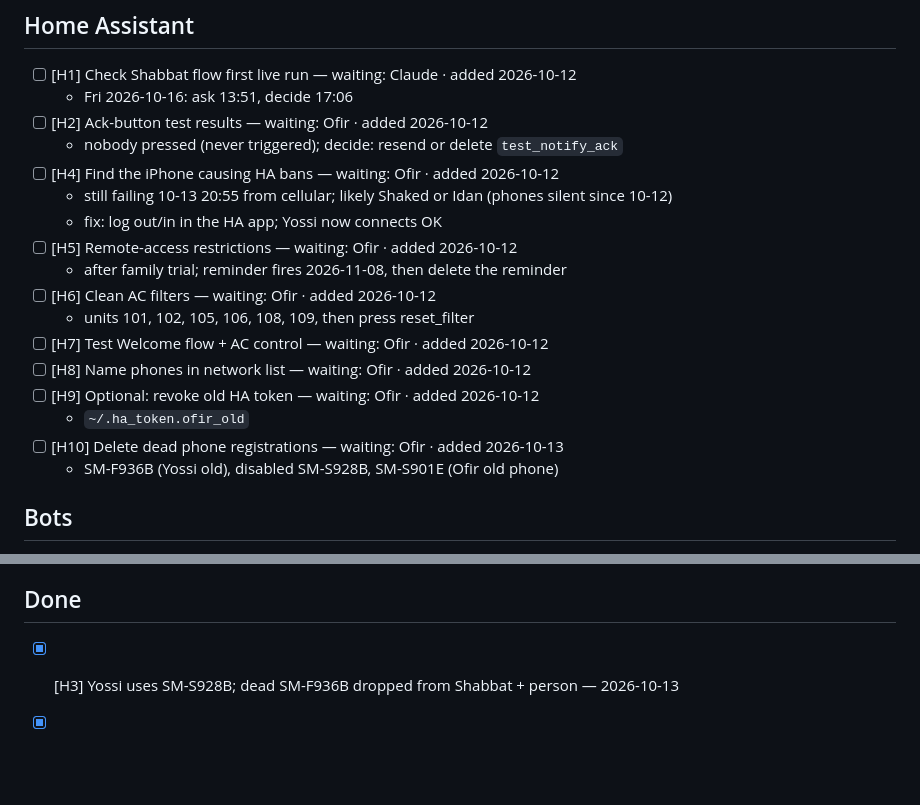
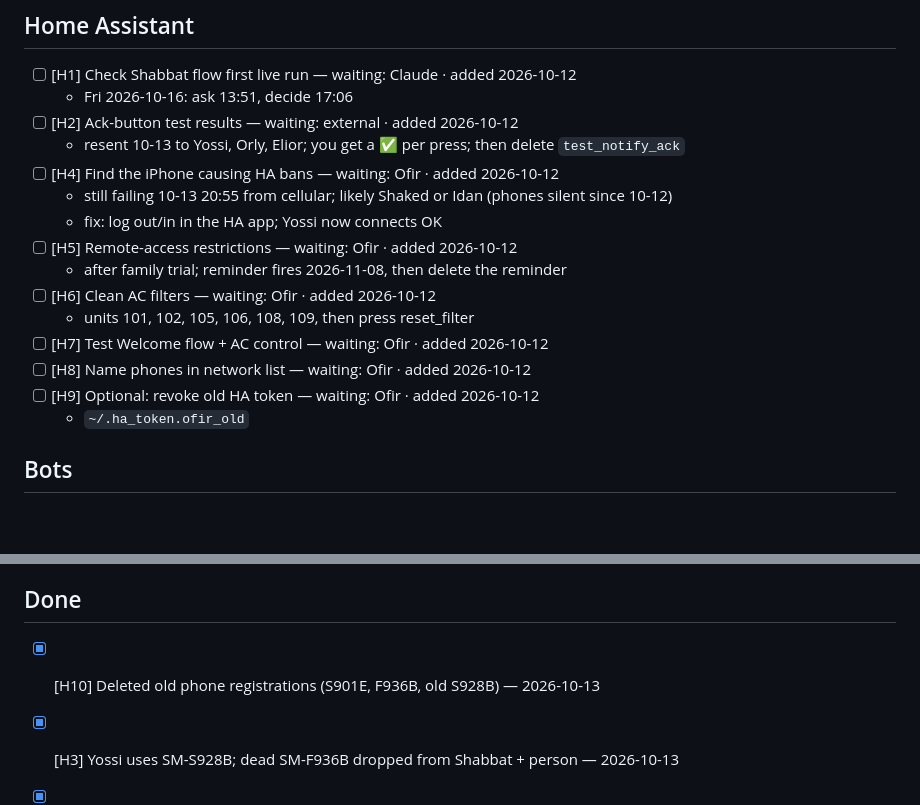
Before and after one commit to hadadofir/my-claude, a Markdown page: TASKS.md, 2 parts joined by grey strips. GitHub-like rendering; blank space fills up the shorter version.

Commit message:
Tasks: close H10, H2 resent
Co-Authored-By: Claude Opus 5.5 <noreply@anthropic.com>

```diff
--- a/TASKS.md
+++ b/TASKS.md
@@ -24,8 +24,8 @@ renumbered. Closed tasks move to **Done** (keeping their ID) with their close da
 ## Home Assistant
 - [ ] [H1] Check Shabbat flow first live run — waiting: Claude · added 2026-10-12
   - Fri 2026-10-16: ask 13:51, decide 17:06
-- [ ] [H2] Ack-button test results — waiting: Ofir · added 2026-10-12
-  - nobody pressed (never triggered); decide: resend or delete `test_notify_ack`
+- [ ] [H2] Ack-button test results — waiting: external · added 2026-10-12
+  - resent 10-13 to Yossi, Orly, Elior; you get a ✅ per press; then delete `test_notify_ack`
 - [ ] [H4] Find the iPhone causing HA bans — waiting: Ofir · added 2026-10-12
   - still failing 10-13 20:55 from cellular; likely Shaked or Idan (phones silent since 10-12)
   - fix: log out/in in the HA app; Yossi now connects OK
@@ -37,8 +37,6 @@ renumbered. Closed tasks move to **Done** (keeping their ID) with their close da
 - [ ] [H8] Name phones in network list — waiting: Ofir · added 2026-10-12
 - [ ] [H9] Optional: revoke old HA token — waiting: Ofir · added 2026-10-12
   - `~/.ha_token.ofir_old`
-- [ ] [H10] Delete dead phone registrations — waiting: Ofir · added 2026-10-13
-  - SM-F936B (Yossi old), disabled SM-S928B, SM-S901E (Ofir old phone)
 
 ## Bots
 - [ ] [B1] Voice messages in Claude bot — waiting: Ofir · added 2026-10-13
@@ -51,6 +49,7 @@ renumbered. Closed tasks move to **Done** (keeping their ID) with their close da
   - ML/SNN/VIO algorithms person for the VIO accelerator
 
 ## Done
+- [x] [H10] Deleted old phone registrations (S901E, F936B, old S928B) — 2026-10-13
 - [x] [H3] Yossi uses SM-S928B; dead SM-F936B dropped from Shabbat + person — 2026-10-13
 - [x] [B2] Bot formatting and session rollover confirmed OK — 2026-10-13
 - [x] Directory cleanup: duplicates in `~/ofir` removed, sandbox merged and pushed, 4 skills installed — 2026-10-13
```
